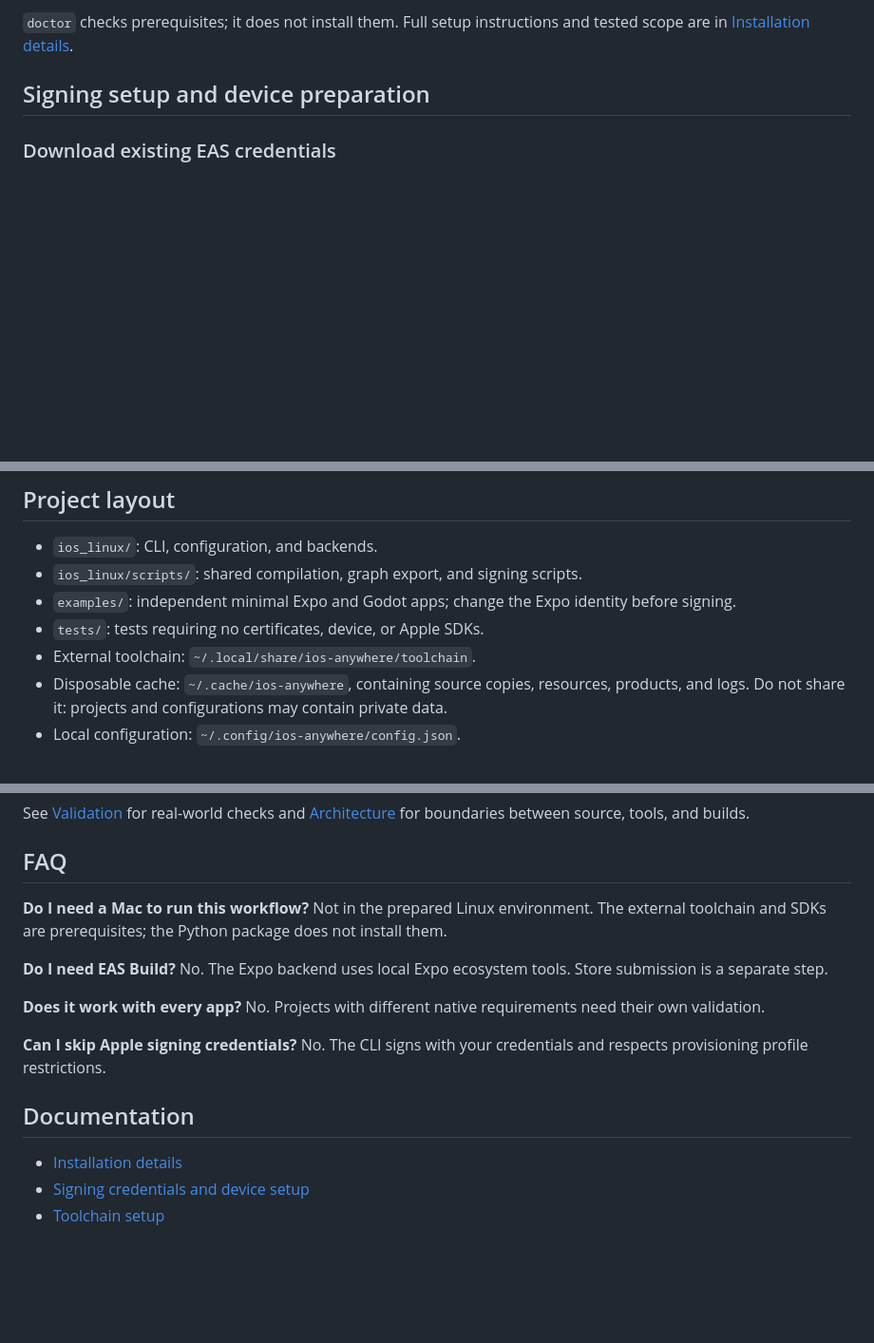
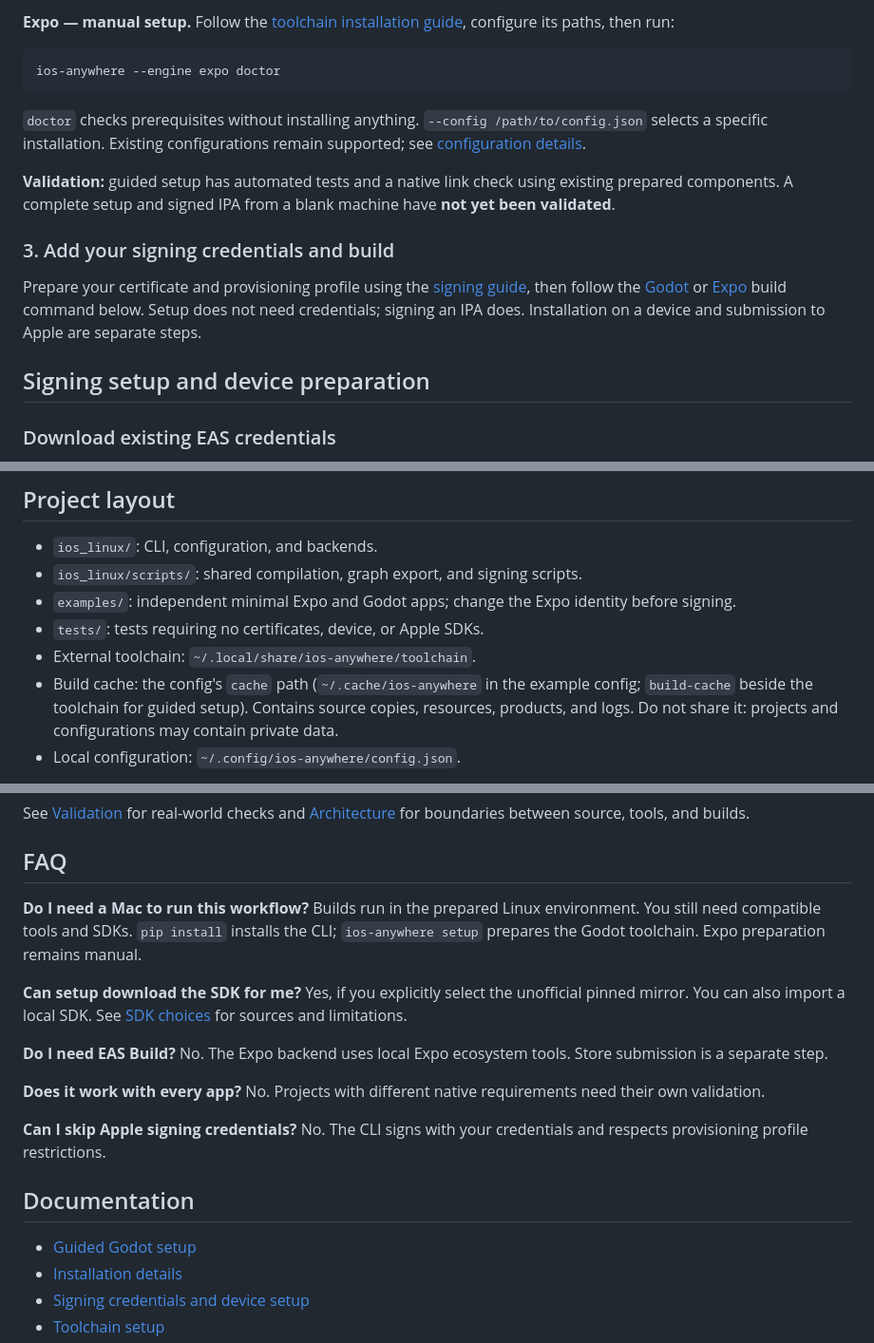
Before and after one commit to rodriguesabner/ios-anywhere, a Markdown page: README.md, 3 parts joined by grey strips. Shown at 95% size. Drawn GitHub-style; blank space fills up the shorter version.

````diff
--- a/README.md
+++ b/README.md
@@ -81,5 +81,17 @@ ios-anywhere --engine expo doctor
 
-`doctor` checks prerequisites; it does not install them. Full setup instructions and tested scope are in [Installation details](docs/installation.md).
+**Expo — manual setup.** Follow the [toolchain installation guide](docs/installation.md#2-prepare-the-external-toolchain), configure its paths, then run:
+
+```sh
+ios-anywhere --engine expo doctor
+```
+
+`doctor` checks prerequisites without installing anything. `--config /path/to/config.json` selects a specific installation. Existing configurations remain supported; see [configuration details](docs/installation.md#configuration-compatibility).
+
+**Validation:** guided setup has automated tests and a native link check using existing prepared components. A complete setup and signed IPA from a blank machine have **not yet been validated**.
+
+### 3. Add your signing credentials and build
+
+Prepare your certificate and provisioning profile using the [signing guide](docs/signing.md), then follow the [Godot](#godot) or [Expo](#expo) build command below. Setup does not need credentials; signing an IPA does. Installation on a device and submission to Apple are separate steps.
 
 ## Signing setup and device preparation
 
@@ -205,7 +217,7 @@ The [website source](docs/index.html) includes an embedded player, commands, com
 - `examples/`: independent minimal Expo and Godot apps; change the Expo identity before signing.
 - `tests/`: tests requiring no certificates, device, or Apple SDKs.
 - External toolchain: `~/.local/share/ios-anywhere/toolchain`.
-- Disposable cache: `~/.cache/ios-anywhere`, containing source copies, resources, products, and logs. Do not share it: projects and configurations may contain private data.
+- Build cache: the config's `cache` path (`~/.cache/ios-anywhere` in the example config; `build-cache` beside the toolchain for guided setup). Contains source copies, resources, products, and logs. Do not share it: projects and configurations may contain private data.
 - Local configuration: `~/.config/ios-anywhere/config.json`.
 
 No project is selected implicitly. Builds do not depend on the working directory or clone location. CocoaPods generates absolute paths in the cache; rebuild after moving it. Do not move or delete the toolchain or cache during a build.
@@ -232,7 +244,9 @@ See [Validation](docs/validation.md) for real-world checks and [Architecture](do
 
 ## FAQ
 
-**Do I need a Mac to run this workflow?** Not in the prepared Linux environment. The external toolchain and SDKs are prerequisites; the Python package does not install them.
+**Do I need a Mac to run this workflow?** Builds run in the prepared Linux environment. You still need compatible tools and SDKs. `pip install` installs the CLI; `ios-anywhere setup` prepares the Godot toolchain. Expo preparation remains manual.
+
+**Can setup download the SDK for me?** Yes, if you explicitly select the unofficial pinned mirror. You can also import a local SDK. See [SDK choices](docs/setup.md#sdk-choices) for sources and limitations.
 
 **Do I need EAS Build?** No. The Expo backend uses local Expo ecosystem tools. Store submission is a separate step.
 
@@ -242,6 +256,7 @@ See [Validation](docs/validation.md) for real-world checks and [Architecture](do
 
 ## Documentation
 
+- [Guided Godot setup](docs/setup.md)
 - [Installation details](docs/installation.md)
 - [Signing credentials and device setup](docs/signing.md)
 - [Toolchain setup](docs/toolchain.md)
````
Also changed, not shown: other parts of README.md (+22 -22 lines).
